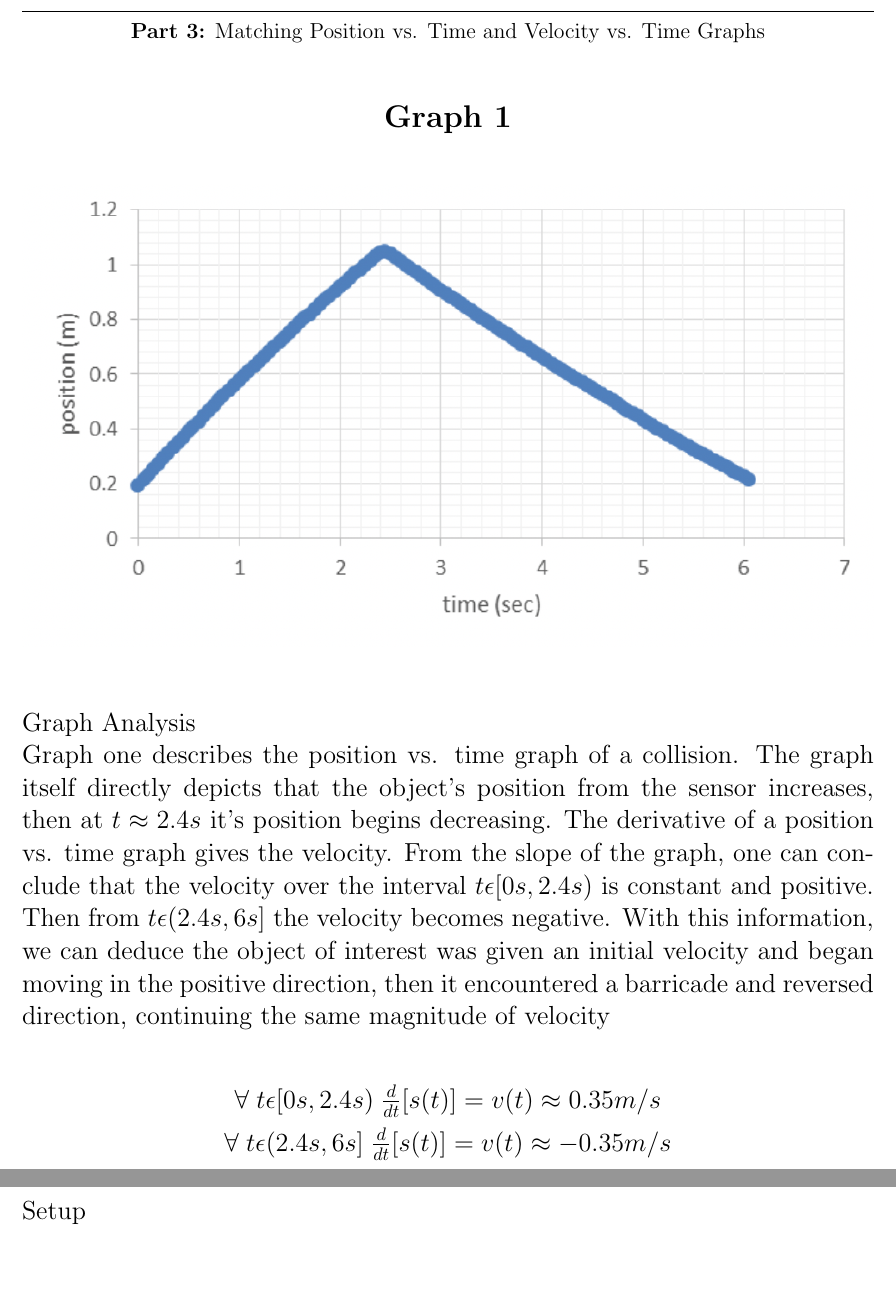
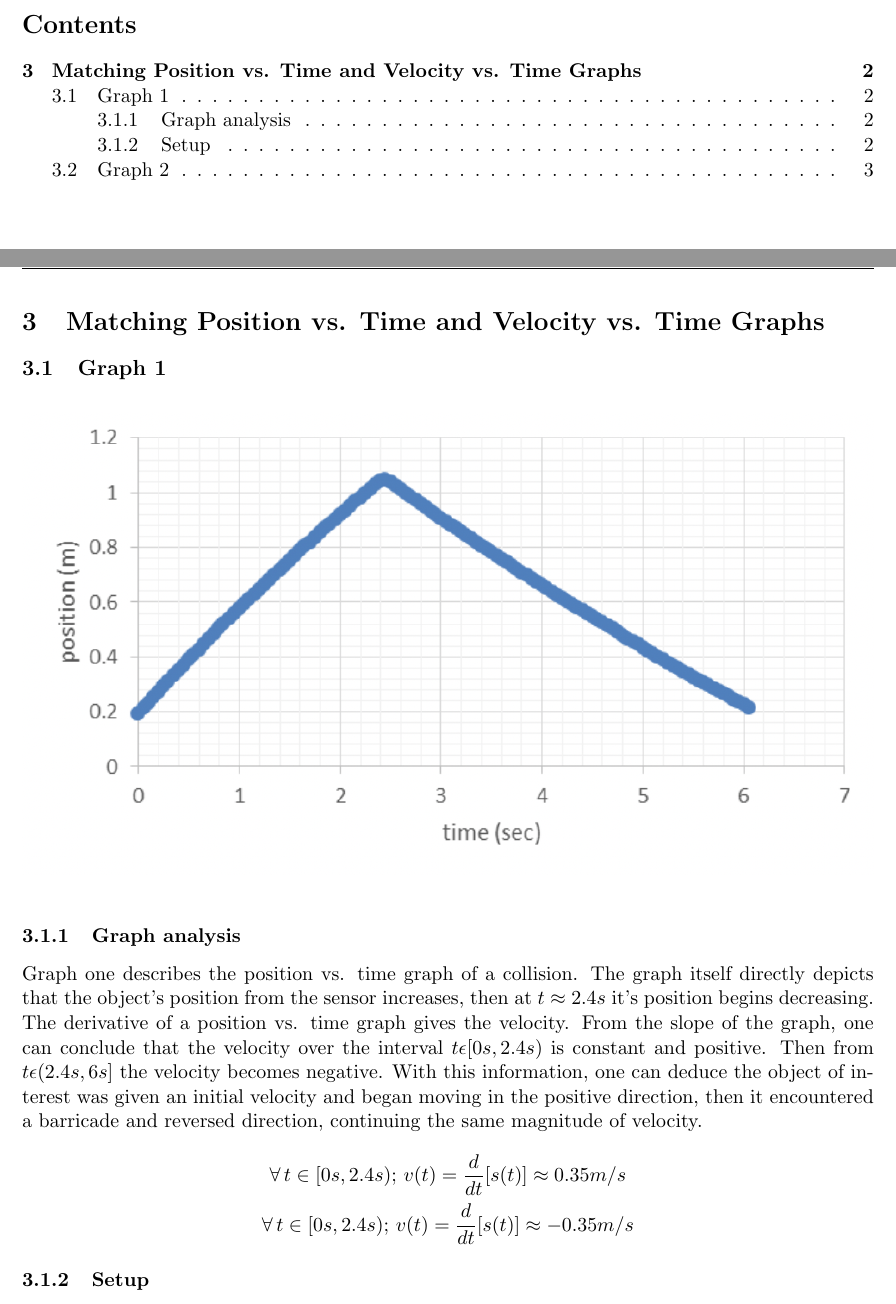
Before and after one commit to steph1111/PHYS-4A, a LaTeX document (lab_1/lab_1.tex): two parts of pages 2 and 3 of 5, joined at a grey line, cut at the place of the change, the shorter picture padded with empty space. Compiled offline with pdfLaTeX.

Commit message:
We fixed it THIS TIME

```diff
--- a/lab_1/lab_1.tex
+++ b/lab_1/lab_1.tex
@@ -1,13 +1,17 @@
-\documentclass[12pt, letterpaper]{article}
+\documentclass[11pt, letterpaper, includehead]{article}
+
+%%%%%%%%%%%%%%%%%%%%% Pre-document %%%%%%%%%%%%%%%%%%%%%
+\usepackage{fancyhdr}  % Allow for headers
 \usepackage{graphicx}  % Allow for figures
 \usepackage{float}     % Allow for figure inserted in specified location
+
 \setlength{\parindent}{0pt} % Remove auto paragraph indents
 
 % Get rid of those big ass margins
 \usepackage[margin=1in]{geometry}
 
 \begin{document}
-  % Title page
+  %%%%%%%%%%%%%%%%%%%%% Title Page %%%%%%%%%%%%%%%%%%%%%
   \begin{titlepage}
     \begin{center}
       \Huge{\textbf{Lab 1}}\\
@@ -21,42 +25,38 @@
     \end{center}
   \end{titlepage}
 
-  % Section title with line
-  \begin{center}
-    \rule{\textwidth}{0.5pt}
-    \normalsize{\textbf{Part 3:} Matching Position vs. Time and Velocity vs. Time Graphs}\\
-    \vspace{0.5cm}
-  \end{center}
+  \tableofcontents
+  \pagebreak
+  % Add a nice fancy header
+  \pagestyle{fancy}
+  \fancyhead{}
+  \fancyhead[C]{\textbf{Lab 1:} Motion diagrams}
 
   %%%%%%%%%%%%%%%%%%%%% GRAPH 1 %%%%%%%%%%%%%%%%%%%%%
-  % Begin subsection
-  \begin{center}
-    \Large\textbf{{Graph 1}}\\
-  \end{center}
+  \setcounter{section}{2} % Make numbers start at 3
+  \section{Matching Position vs. Time and Velocity vs. Time Graphs}
+  \subsection{Graph 1}
 
-  % Centered figure in text location
-  \begin{figure}[H]
+  \begin{figure}[H] % H makes the figure insert at the position in the document
     \centering
     \includegraphics[width=\linewidth]{graph_1.png}
     \label{fig:graph1}
   \end{figure}
 
-  \large{Graph Analysis}\\
+  \subsubsection{Graph analysis}
   Graph one describes the position vs. time graph of a collision.
   The graph itself directly depicts that the object's position from the sensor increases, then at
   $t\approx2.4s$ it's position begins decreasing. The derivative of a position vs. time graph gives the velocity.
   From the slope of the graph, one can conclude that the velocity over the interval $t\epsilon[0s, 2.4s)$
   is constant and positive. Then from $t \epsilon (2.4s, 6s]$ the velocity becomes negative. With this
-  information, we can deduce the object of interest was given an initial velocity and began moving
+  information, one can deduce the object of interest was given an initial velocity and began moving
   in the positive direction, then it encountered a barricade and reversed direction, continuing the same
-  magnitude of velocity\\
-  \begin{center}
-    $\forall \; t \epsilon [0s, 2.4s) \; \frac{d}{dt}[s(t)]=v(t) \approx 0.35m/s$ \\
-    \vspace*{0.2cm}
-    $\forall \; t \epsilon (2.4s, 6s] \; \frac{d}{dt}[s(t)]=v(t) \approx -0.35m/s$ \\
-  \end{center}
+  magnitude of velocity.\\
+  $$\forall \, t \in [0s, 2.4s); \, v(t) = \frac{d}{dt}[s(t)] \approx 0.35m/s$$
+  $$\forall \, t \in [0s, 2.4s); \, v(t) = \frac{d}{dt}[s(t)] \approx -0.35m/s$$
 
-  \large{Setup}\\
+
+  \subsubsection{Setup}
   The equipment setup we choose to recreate Graph 1 consisted of a level track with a magnetic
   bumper mounted $60cm$ from the \emph{PASCO Motion Sensor II}. We pushed and released the cart towards the bumper
   and used the \emph{PASCO Universal 850 Interface} to track the motion using sonar. We consider
```
Also changed, not shown: lab_1/lab_1.pdf, lab_1/lab_1.tex (9 more changed lines), 6 other files.
